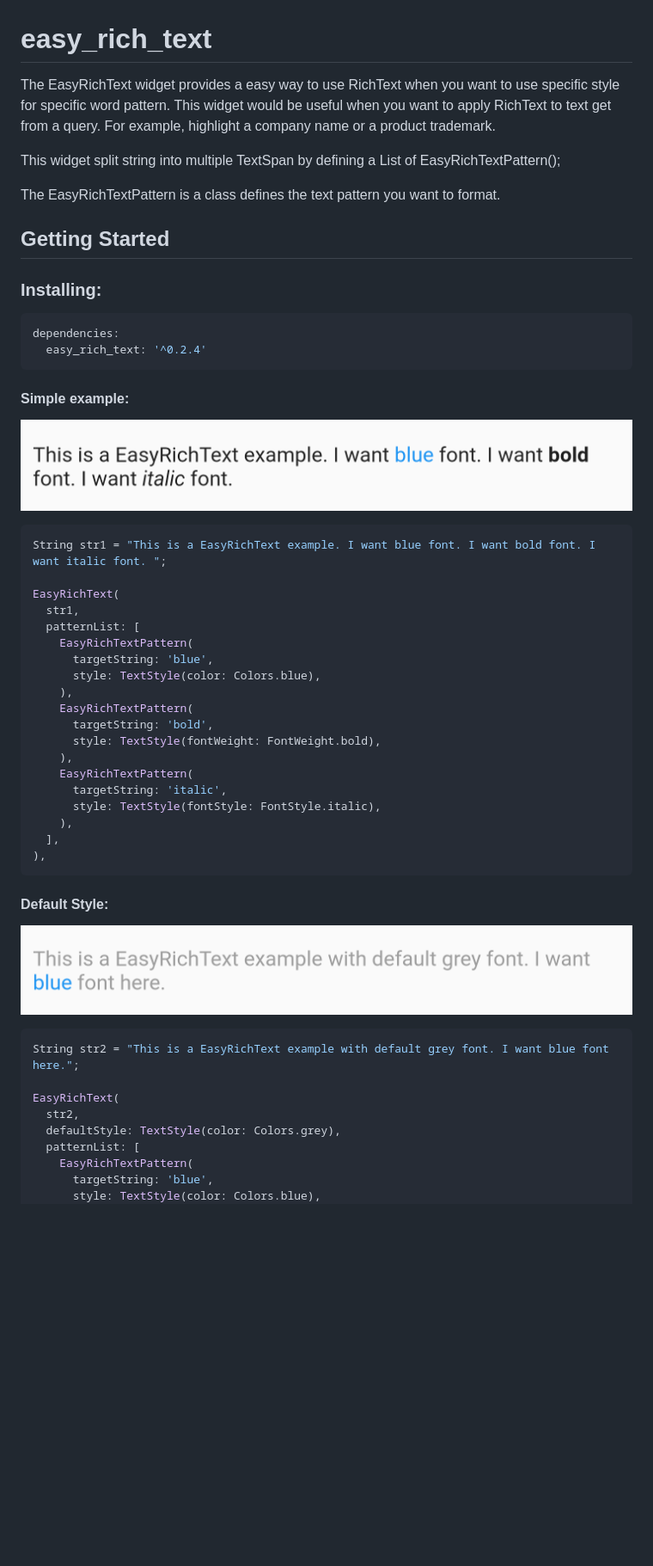
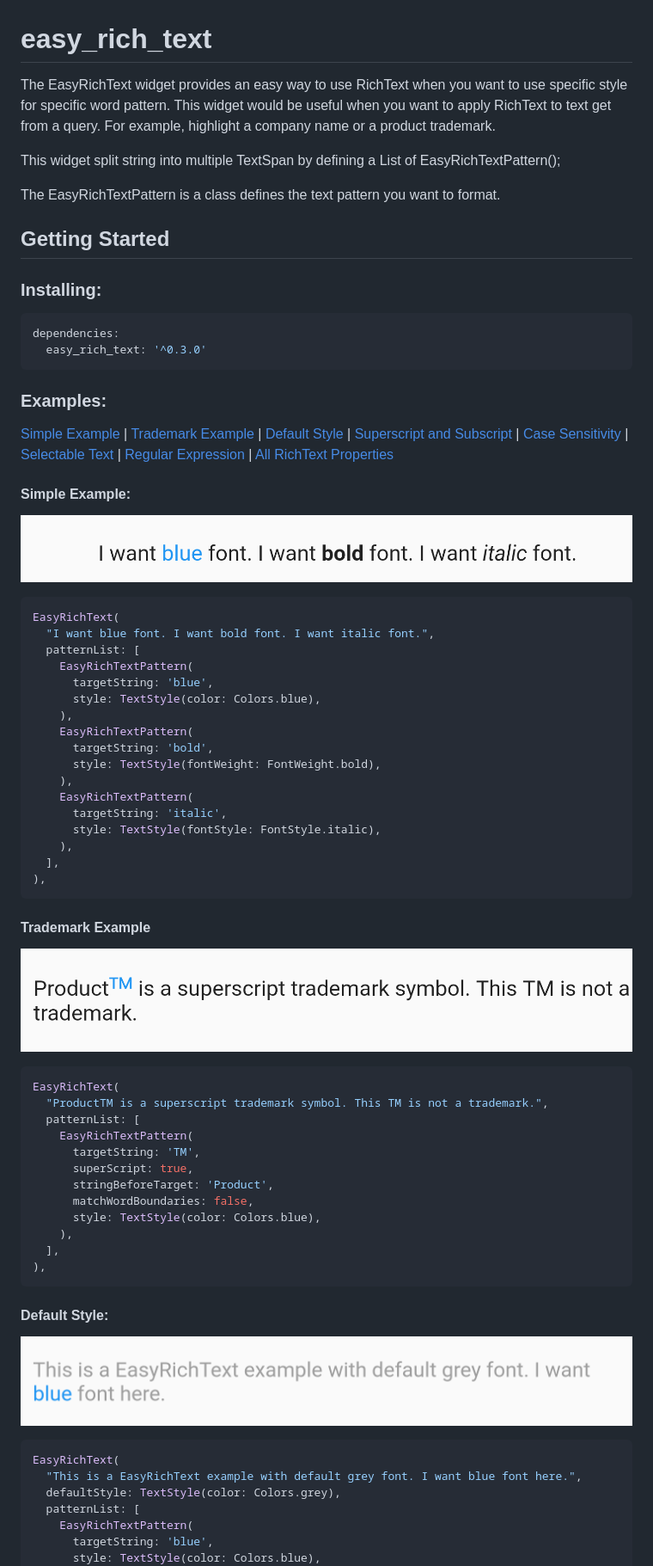
Before and after one commit to 2000calories/flutter_easy_rich_text, a Markdown page: README.md, the part around one of its changes. Shown at 86% size. Rendered like a GitHub page; pictures changed too: screen_shots/simple.png; blank space fills up the shorter version.

````diff
--- a/README.md
+++ b/README.md
@@ -1,6 +1,6 @@
 # easy_rich_text
 
-The EasyRichText widget provides a easy way to use RichText when you want to use specific style for specific word pattern. This widget would be useful when you want to apply RichText to text get from a query. For example, highlight a company name or a product trademark.
+The EasyRichText widget provides an easy way to use RichText when you want to use specific style for specific word pattern. This widget would be useful when you want to apply RichText to text get from a query. For example, highlight a company name or a product trademark.
 
 This widget split string into multiple TextSpan by defining a List of EasyRichTextPattern();
 
@@ -12,18 +12,27 @@ The EasyRichTextPattern is a class defines the text pattern you want to format.
 
 ```yaml
 dependencies:
-  easy_rich_text: '^0.2.4'
+  easy_rich_text: '^0.3.0'
 ```
 
-#### Simple example:
+### Examples:
+
+[Simple Example](#simple-example) |
+[Trademark Example](#trademark-example) |
+[Default Style](#default-style) |
+[Superscript and Subscript](#superscript-and-subscript) |
+[Case Sensitivity](#case-sensitivity) |
+[Selectable Text](#selectable-text) |
+[Regular Expression](#regular-expression) |
+[All RichText Properties](#all-richtext-properties)
+
+#### Simple Example:
 
 ![alt text](https://github.com/2000calories/flutter_easy_rich_text/blob/master/screen_shots/simple.png)
 
 ```dart
-String str1 = "This is a EasyRichText example. I want blue font. I want bold font. I want italic font. ";
-
 EasyRichText(
-  str1,
+  "I want blue font. I want bold font. I want italic font.",
   patternList: [
     EasyRichTextPattern(
       targetString: 'blue',
@@ -41,15 +50,32 @@ EasyRichText(
 ),
 ```
 
+#### Trademark Example
+
+![alt text](https://github.com/2000calories/flutter_easy_rich_text/blob/master/screen_shots/trademark.png)
+
+```dart
+EasyRichText(
+  "ProductTM is a superscript trademark symbol. This TM is not a trademark.",
+  patternList: [
+    EasyRichTextPattern(
+      targetString: 'TM',
+      superScript: true,
+      stringBeforeTarget: 'Product',
+      matchWordBoundaries: false,
+      style: TextStyle(color: Colors.blue),
+    ),
+  ],
+),
+```
+
 #### Default Style:
 
 ![alt text](https://github.com/2000calories/flutter_easy_rich_text/blob/master/screen_shots/default%20style.png)
 
 ```dart
-String str2 = "This is a EasyRichText example with default grey font. I want blue font here.";
-
 EasyRichText(
-  str2,
+  "This is a EasyRichText example with default grey font. I want blue font here.",
   defaultStyle: TextStyle(color: Colors.grey),
   patternList: [
     EasyRichTextPattern(
````
Also changed, not shown: other parts of README.md (+56 -64 lines), CHANGELOG.md (+7 -4 lines), screen_shots/conditional_match.png (added), screen_shots/regular_expression.png (added), screen_shots/rich text overflow.png, screen_shots/selectable.png (added), screen_shots/superscript_subscript.png, 4 other files.
